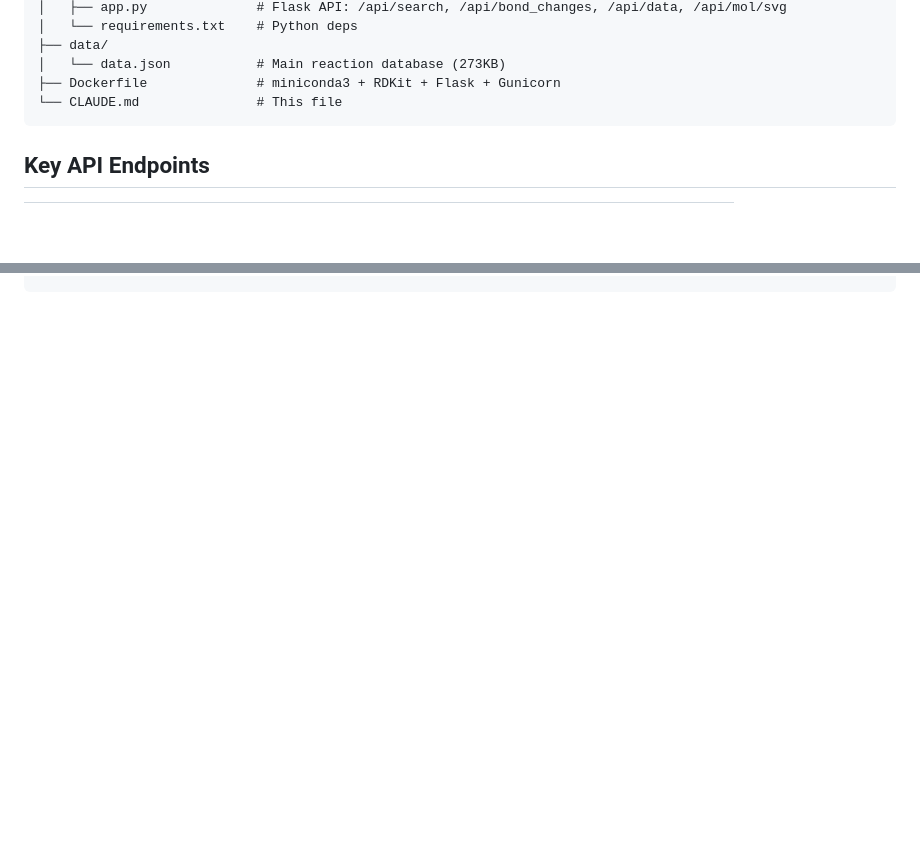
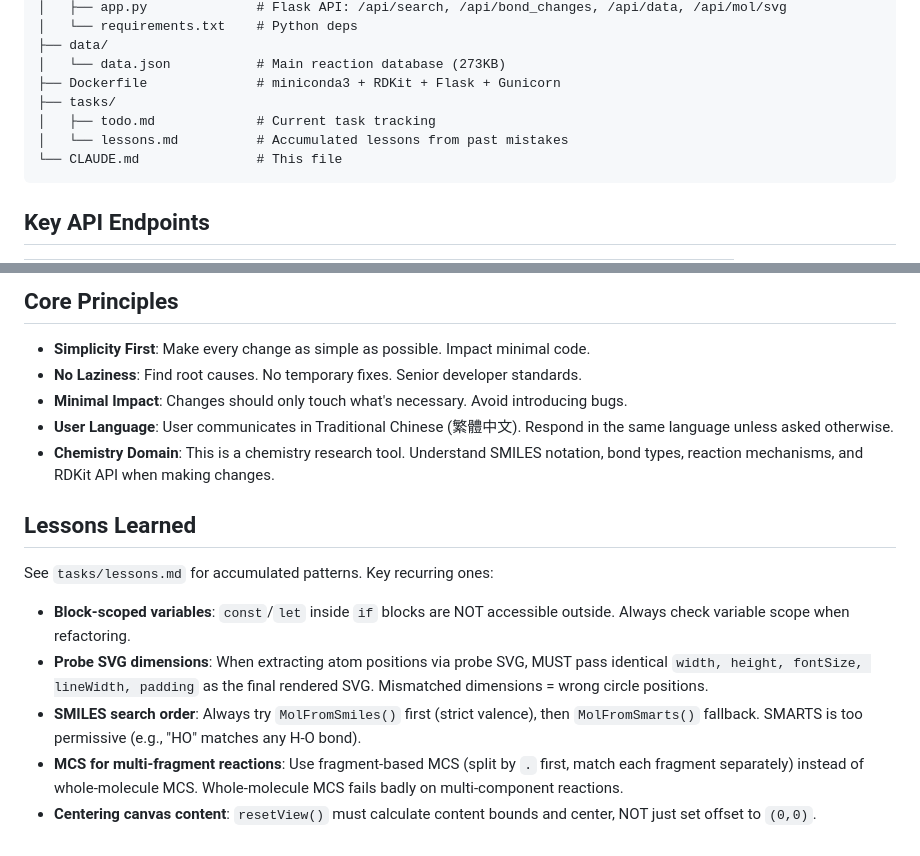
Before and after one commit to leo07010/shr-reaction-visualizer, a Markdown page: CLAUDE.md, 2 parts joined by grey strips. Rendered like a GitHub page; blank space fills up the shorter version.

````diff
--- a/CLAUDE.md
+++ b/CLAUDE.md
@@ -42,6 +42,9 @@ chemdraw-project/
 ├── data/
 │   └── data.json           # Main reaction database (273KB)
 ├── Dockerfile              # miniconda3 + RDKit + Flask + Gunicorn
+├── tasks/
+│   ├── todo.md             # Current task tracking
+│   └── lessons.md          # Accumulated lessons from past mistakes
 └── CLAUDE.md               # This file
 ```
 
@@ -163,0 +217,17 @@ git push origin main
+## Core Principles
+
+- **Simplicity First**: Make every change as simple as possible. Impact minimal code.
+- **No Laziness**: Find root causes. No temporary fixes. Senior developer standards.
+- **Minimal Impact**: Changes should only touch what's necessary. Avoid introducing bugs.
+- **User Language**: User communicates in Traditional Chinese (繁體中文). Respond in the same language unless asked otherwise.
+- **Chemistry Domain**: This is a chemistry research tool. Understand SMILES notation, bond types, reaction mechanisms, and RDKit API when making changes.
+
+## Lessons Learned
+
+See `tasks/lessons.md` for accumulated patterns. Key recurring ones:
+
+- **Block-scoped variables**: `const`/`let` inside `if` blocks are NOT accessible outside. Always check variable scope when refactoring.
+- **Probe SVG dimensions**: When extracting atom positions via probe SVG, MUST pass identical `width, height, fontSize, lineWidth, padding` as the final rendered SVG. Mismatched dimensions = wrong circle positions.
+- **SMILES search order**: Always try `MolFromSmiles()` first (strict valence), then `MolFromSmarts()` fallback. SMARTS is too permissive (e.g., "HO" matches any H-O bond).
+- **MCS for multi-fragment reactions**: Use fragment-based MCS (split by `.` first, match each fragment separately) instead of whole-molecule MCS. Whole-molecule MCS fails badly on multi-component reactions.
+- **Centering canvas content**: `resetView()` must calculate content bounds and center, NOT just set offset to `(0,0)`.
````
Also changed, not shown: other parts of CLAUDE.md (+50 -0 lines), tasks/lessons.md (added, +67 -0 lines), tasks/todo.md (added, +21 -0 lines).
